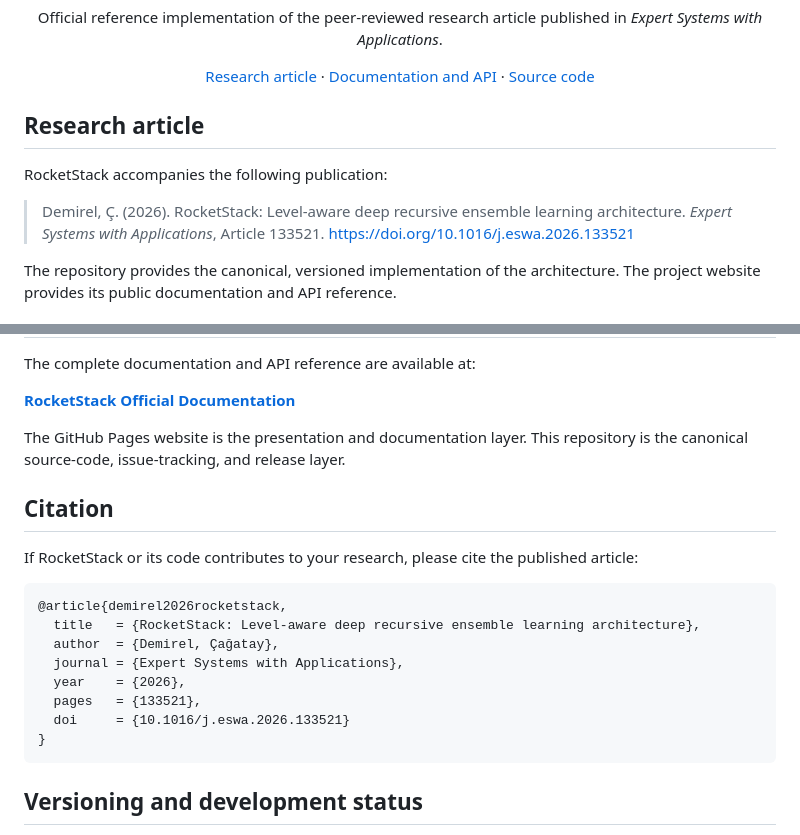
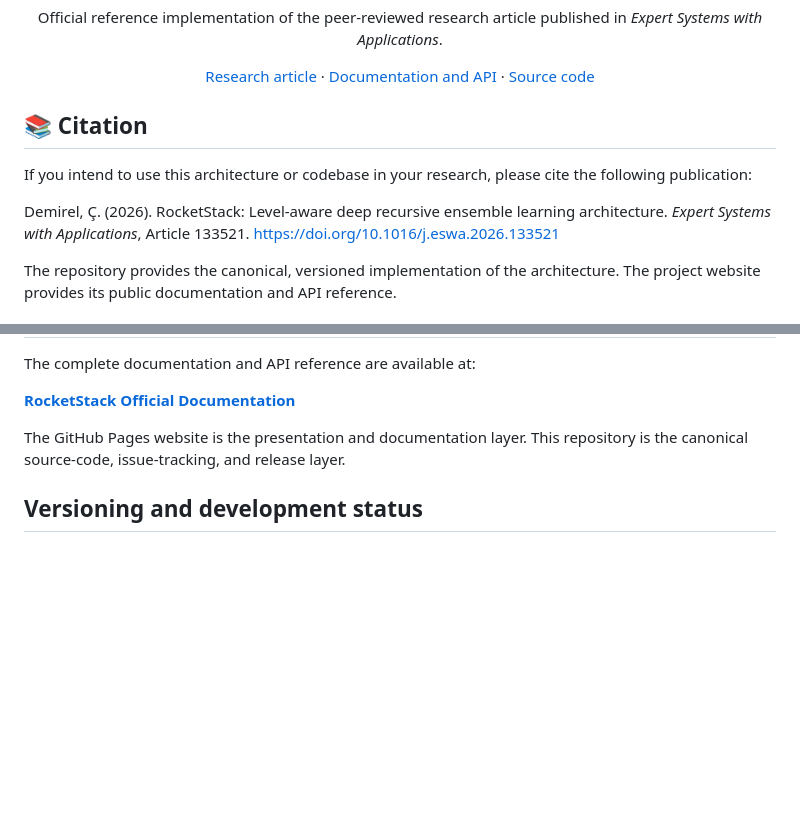
Before and after one commit to caghangir-1/RocketStack-Ensemble-Architecture-ai, a Markdown page: README.md, 2 parts joined by grey strips. GitHub-like rendering; blank space fills up the shorter version.

````diff
--- a/README.md
+++ b/README.md
@@ -11,13 +11,10 @@
   </p>
 </div>
 
-## Research article
+## 📚 Citation
+If you intend to use this architecture or codebase in your research, please cite the following publication:
 
-RocketStack accompanies the following publication:
-
-> Demirel, Ç. (2026). RocketStack: Level-aware deep recursive ensemble learning
-> architecture. *Expert Systems with Applications*, Article 133521.
-> [https://doi.org/10.1016/j.eswa.2026.133521](https://doi.org/10.1016/j.eswa.2026.133521)
+Demirel, Ç. (2026). RocketStack: Level-aware deep recursive ensemble learning architecture. *Expert Systems with Applications*, Article 133521. https://doi.org/10.1016/j.eswa.2026.133521
 
 The repository provides the canonical, versioned implementation of the
 architecture. The project website provides its public documentation and API
@@ -136,22 +133,6 @@ The complete documentation and API reference are available at:
 The GitHub Pages website is the presentation and documentation layer. This
 repository is the canonical source-code, issue-tracking, and release layer.
 
-## Citation
-
-If RocketStack or its code contributes to your research, please cite the
-published article:
-
-```bibtex
-@article{demirel2026rocketstack,
-  title   = {RocketStack: Level-aware deep recursive ensemble learning architecture},
-  author  = {Demirel, Çağatay},
-  journal = {Expert Systems with Applications},
-  year    = {2026},
-  pages   = {133521},
-  doi     = {10.1016/j.eswa.2026.133521}
-}
-```
-
 ## Versioning and development status
 
 The installable API begins at version `0.1.0` while it undergoes broader public
````
